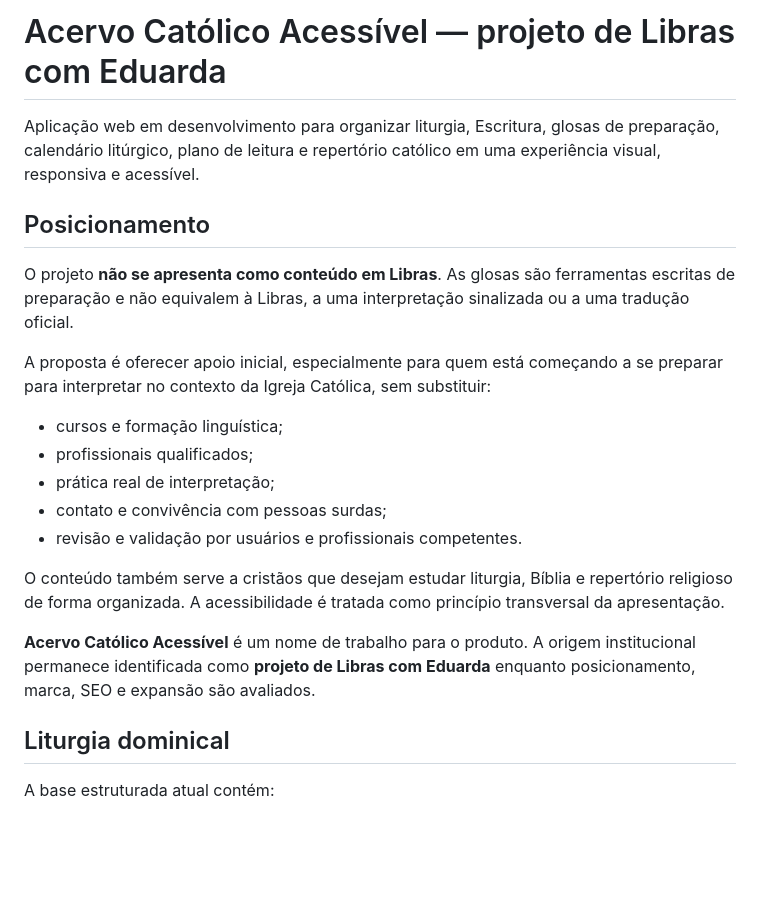
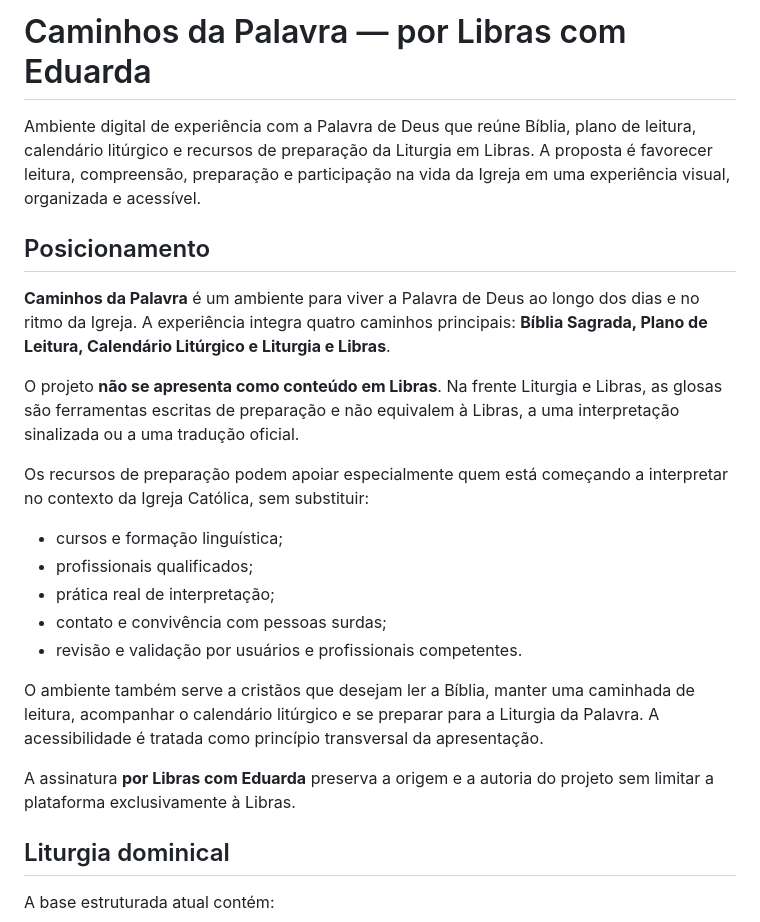
Before and after one commit to aeduardasantana/CaminhosDaPalavra, a Markdown page: README.md, the part around the change. GitHub-like rendering; blank space fills up the shorter version.

Commit message:
atualiza posicionamento para Caminhos da Palavra

```diff
--- a/README.md
+++ b/README.md
@@ -1,12 +1,14 @@
-# Acervo Católico Acessível — projeto de Libras com Eduarda
+# Caminhos da Palavra — por Libras com Eduarda
 
-Aplicação web em desenvolvimento para organizar liturgia, Escritura, glosas de preparação, calendário litúrgico, plano de leitura e repertório católico em uma experiência visual, responsiva e acessível.
+Ambiente digital de experiência com a Palavra de Deus que reúne Bíblia, plano de leitura, calendário litúrgico e recursos de preparação da Liturgia em Libras. A proposta é favorecer leitura, compreensão, preparação e participação na vida da Igreja em uma experiência visual, organizada e acessível.
 
 ## Posicionamento
 
-O projeto **não se apresenta como conteúdo em Libras**. As glosas são ferramentas escritas de preparação e não equivalem à Libras, a uma interpretação sinalizada ou a uma tradução oficial.
+**Caminhos da Palavra** é um ambiente para viver a Palavra de Deus ao longo dos dias e no ritmo da Igreja. A experiência integra quatro caminhos principais: **Bíblia Sagrada, Plano de Leitura, Calendário Litúrgico e Liturgia e Libras**.
 
-A proposta é oferecer apoio inicial, especialmente para quem está começando a se preparar para interpretar no contexto da Igreja Católica, sem substituir:
+O projeto **não se apresenta como conteúdo em Libras**. Na frente Liturgia e Libras, as glosas são ferramentas escritas de preparação e não equivalem à Libras, a uma interpretação sinalizada ou a uma tradução oficial.
+
+Os recursos de preparação podem apoiar especialmente quem está começando a interpretar no contexto da Igreja Católica, sem substituir:
 
 - cursos e formação linguística;
 - profissionais qualificados;
@@ -14,9 +16,9 @@ A proposta é oferecer apoio inicial, especialmente para quem está começando a
 - contato e convivência com pessoas surdas;
 - revisão e validação por usuários e profissionais competentes.
 
-O conteúdo também serve a cristãos que desejam estudar liturgia, Bíblia e repertório religioso de forma organizada. A acessibilidade é tratada como princípio transversal da apresentação.
+O ambiente também serve a cristãos que desejam ler a Bíblia, manter uma caminhada de leitura, acompanhar o calendário litúrgico e se preparar para a Liturgia da Palavra. A acessibilidade é tratada como princípio transversal da apresentação.
 
-**Acervo Católico Acessível** é um nome de trabalho para o produto. A origem institucional permanece identificada como **projeto de Libras com Eduarda** enquanto posicionamento, marca, SEO e expansão são avaliados.
+A assinatura **por Libras com Eduarda** preserva a origem e a autoria do projeto sem limitar a plataforma exclusivamente à Libras.
 
 ## Liturgia dominical
 
```
